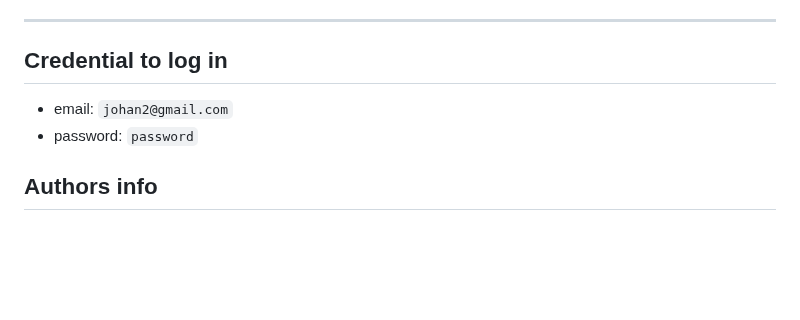
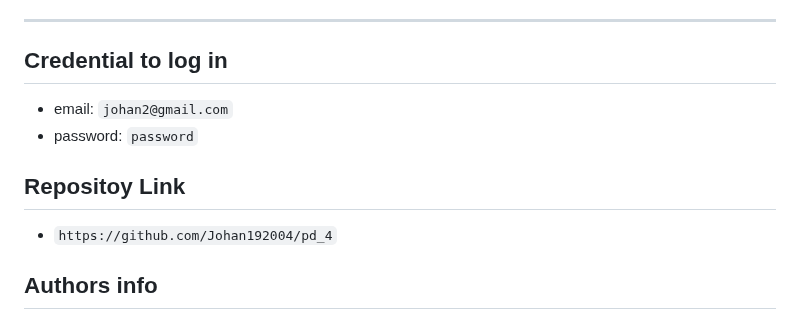
Before and after one commit to Johan192004/pd_4, a Markdown page: README.md, the part around the change. Drawn GitHub-style; blank space fills up the shorter version.

Commit message:
add the link of the repository

```diff
--- a/README.md
+++ b/README.md
@@ -155,6 +155,9 @@
 - email: `johan2@gmail.com`
 - password: `password`
 
+## Repositoy Link
+- `https://github.com/Johan192004/pd_4`
+
 ## Authors info
 
 - **Name:** Johan Ramirez Marin
```
